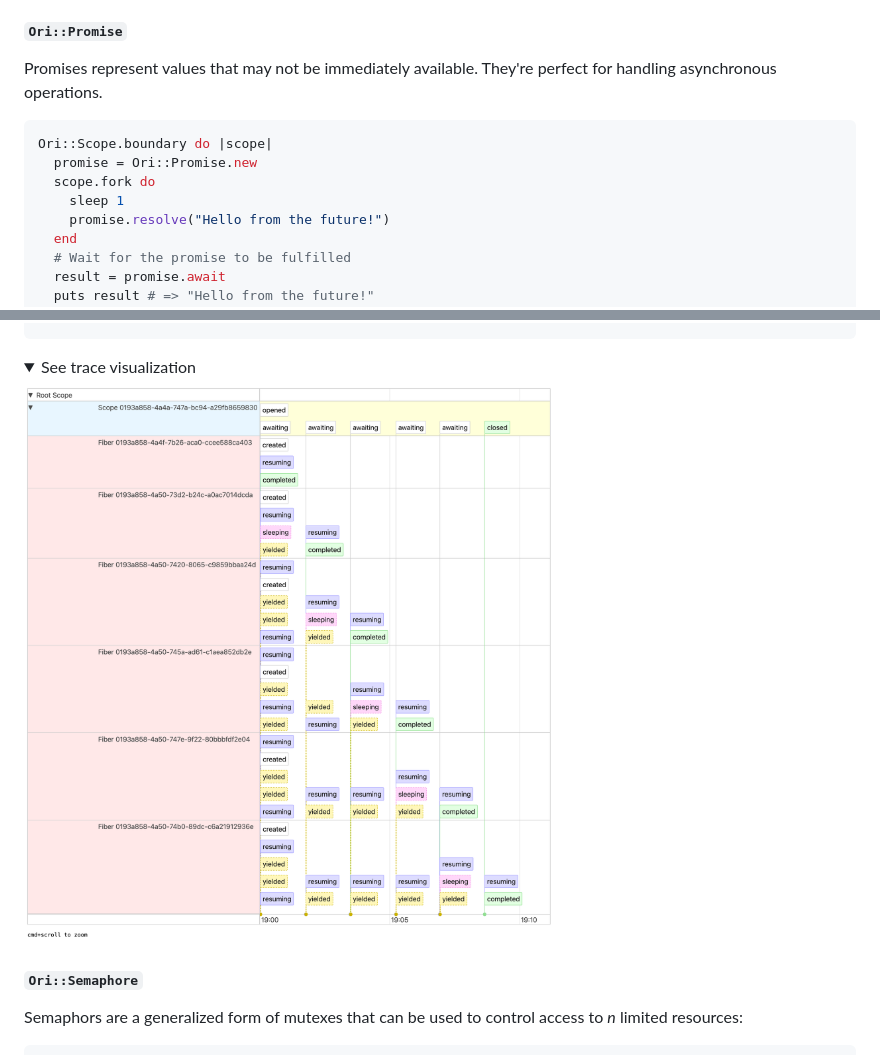
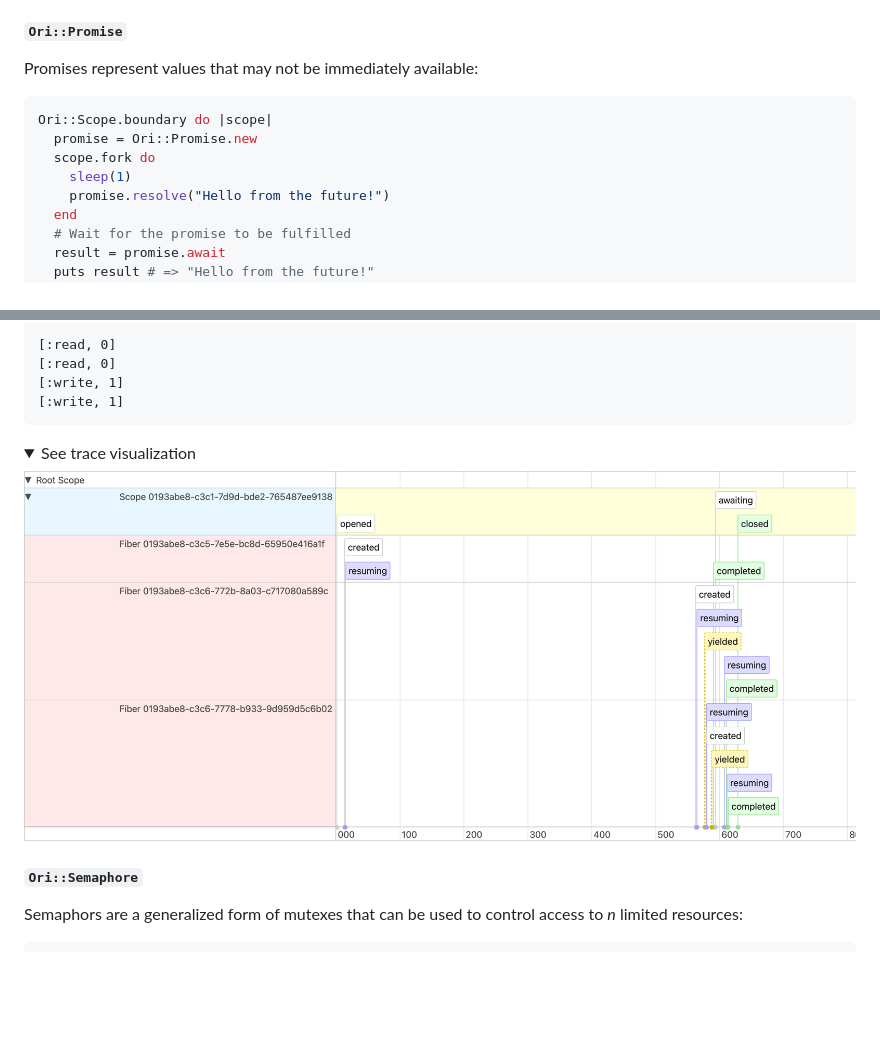
Before and after one commit to jahfer/ori, a Markdown page: README.md, 2 parts joined by grey strips. Rendered like a GitHub page; pictures changed too: docs/images/example_mutex.png; folded sections open; blank space fills up the shorter version.

````diff
--- a/README.md
+++ b/README.md
@@ -179,13 +179,13 @@ Ori comes with several utilities to help you build concurrent applications. Keep
 
 #### `Ori::Promise`
 
-Promises represent values that may not be immediately available. They're perfect for handling asynchronous operations.
+Promises represent values that may not be immediately available:
 
 ```ruby
 Ori::Scope.boundary do |scope|
   promise = Ori::Promise.new
   scope.fork do
-    sleep 1
+    sleep(1)
     promise.resolve("Hello from the future!")
   end
   # Wait for the promise to be fulfilled
@@ -264,3 +281,8 @@ end
+```
+[:read, 0]
+[:read, 0]
+[:write, 1]
+[:write, 1]
 ```
 
 <details>
````
Also changed, not shown: other parts of README.md (+39 -22 lines), docs/images/example_channel.png.
